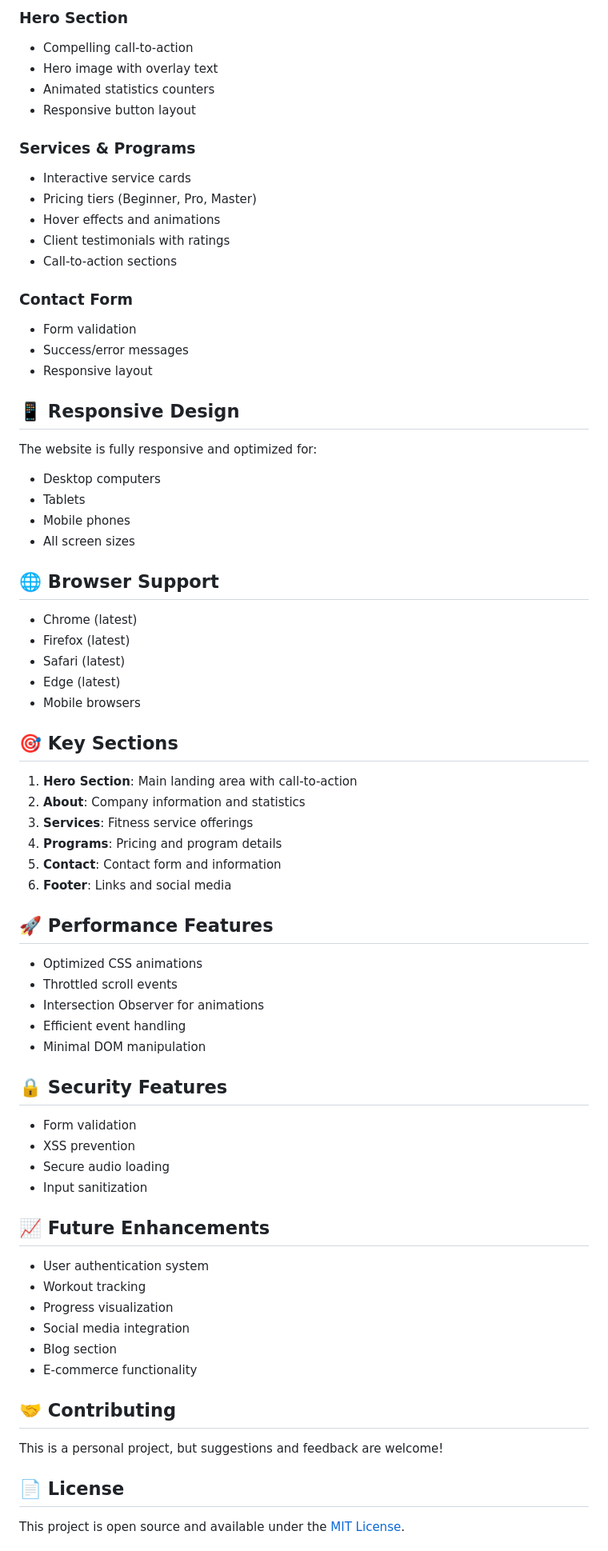
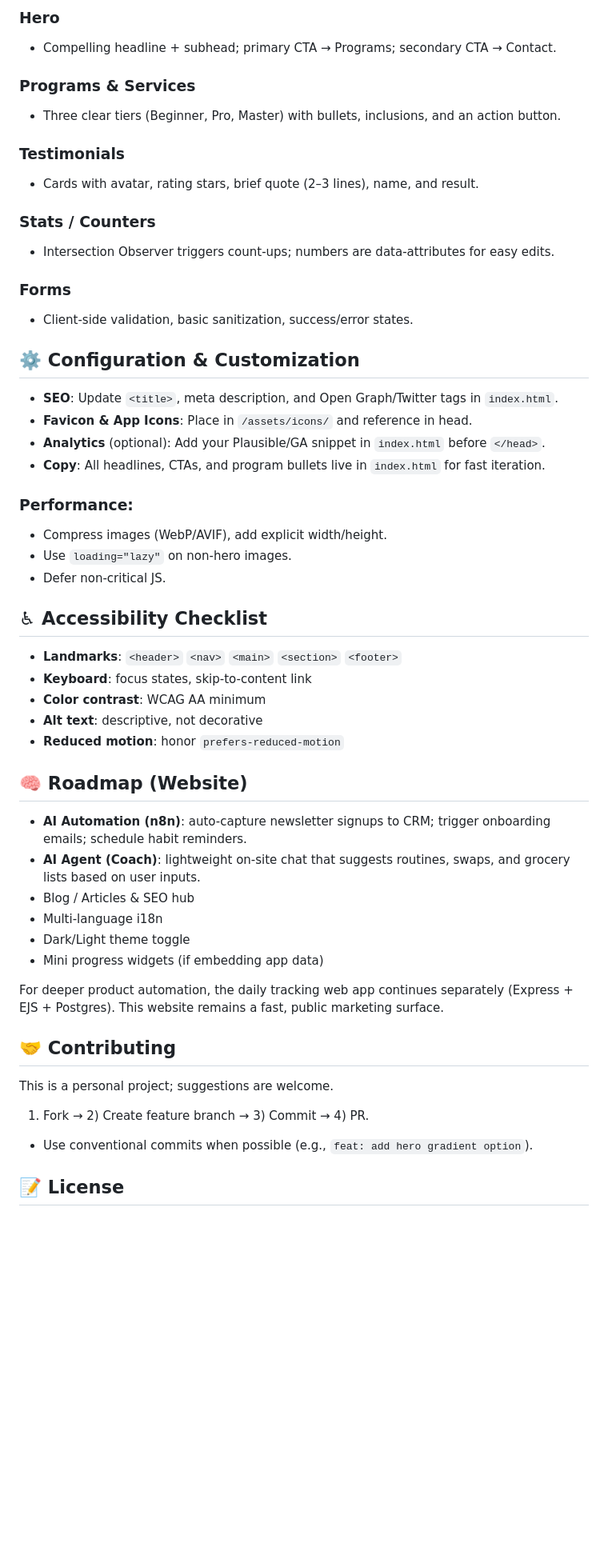
Before and after one commit to nanthekumar/TranscendBodyWeb, a Markdown page: README.md, the part around one of its changes. Shown at 80% size. Rendered like a GitHub page; blank space fills up the shorter version.

Commit message:
docs: update README with comprehensive project details and roadmap

```diff
--- a/README.md
+++ b/README.md
@@ -62,78 +73,56 @@ TranscendBodyWeb/
 
-### Hero Section
-- Compelling call-to-action
-- Hero image with overlay text
-- Animated statistics counters
-- Responsive button layout
+### Hero
+- Compelling headline + subhead; primary CTA → Programs; secondary CTA → Contact.
 
-### Services & Programs
-- Interactive service cards
-- Pricing tiers (Beginner, Pro, Master)
-- Hover effects and animations
-- Client testimonials with ratings
-- Call-to-action sections
+### Programs & Services
+- Three clear tiers (Beginner, Pro, Master) with bullets, inclusions, and an action button.
 
-### Contact Form
-- Form validation
-- Success/error messages
-- Responsive layout
+### Testimonials
+- Cards with avatar, rating stars, brief quote (2–3 lines), name, and result.
 
+### Stats / Counters
+- Intersection Observer triggers count-ups; numbers are data-attributes for easy edits.
 
+### Forms
+- Client-side validation, basic sanitization, success/error states.
 
-## 📱 Responsive Design
+## ⚙️ Configuration & Customization
 
-The website is fully responsive and optimized for:
-- Desktop computers
-- Tablets
-- Mobile phones
-- All screen sizes
+- **SEO**: Update `<title>`, meta description, and Open Graph/Twitter tags in `index.html`.
+- **Favicon & App Icons**: Place in `/assets/icons/` and reference in head.
+- **Analytics** (optional): Add your Plausible/GA snippet in `index.html` before `</head>`.
+- **Copy**: All headlines, CTAs, and program bullets live in `index.html` for fast iteration.
 
-## 🌐 Browser Support
+### Performance:
+- Compress images (WebP/AVIF), add explicit width/height.
+- Use `loading="lazy"` on non-hero images.
+- Defer non-critical JS.
 
-- Chrome (latest)
-- Firefox (latest)
-- Safari (latest)
-- Edge (latest)
-- Mobile browsers
+## ♿ Accessibility Checklist
 
-## 🎯 Key Sections
+- **Landmarks**: `<header>` `<nav>` `<main>` `<section>` `<footer>`
+- **Keyboard**: focus states, skip-to-content link
+- **Color contrast**: WCAG AA minimum
+- **Alt text**: descriptive, not decorative
+- **Reduced motion**: honor `prefers-reduced-motion`
 
-1. **Hero Section**: Main landing area with call-to-action
-2. **About**: Company information and statistics
-3. **Services**: Fitness service offerings
-4. **Programs**: Pricing and program details
-5. **Contact**: Contact form and information
-6. **Footer**: Links and social media
+## 🧠 Roadmap (Website)
 
-## 🚀 Performance Features
+- **AI Automation (n8n)**: auto-capture newsletter signups to CRM; trigger onboarding emails; schedule habit reminders.
+- **AI Agent (Coach)**: lightweight on-site chat that suggests routines, swaps, and grocery lists based on user inputs.
+- Blog / Articles & SEO hub
+- Multi-language i18n
+- Dark/Light theme toggle
+- Mini progress widgets (if embedding app data)
 
-- Optimized CSS animations
-- Throttled scroll events
-- Intersection Observer for animations
-- Efficient event handling
-- Minimal DOM manipulation
-
-## 🔒 Security Features
-
-- Form validation
-- XSS prevention
-- Secure audio loading
-- Input sanitization
-
-## 📈 Future Enhancements
-
-- User authentication system
-- Workout tracking
-- Progress visualization
-- Social media integration
-- Blog section
-- E-commerce functionality
+For deeper product automation, the daily tracking web app continues separately (Express + EJS + Postgres). This website remains a fast, public marketing surface.
 
 ## 🤝 Contributing
 
-This is a personal project, but suggestions and feedback are welcome!
+This is a personal project; suggestions are welcome.
 
-## 📄 License
+1. Fork → 2) Create feature branch → 3) Commit → 4) PR.
+- Use conventional commits when possible (e.g., `feat: add hero gradient option`).
 
-This project is open source and available under the [MIT License](LICENSE).
+## 📝 License
 
```
Also changed, not shown: other parts of README.md (+65 -50 lines).
